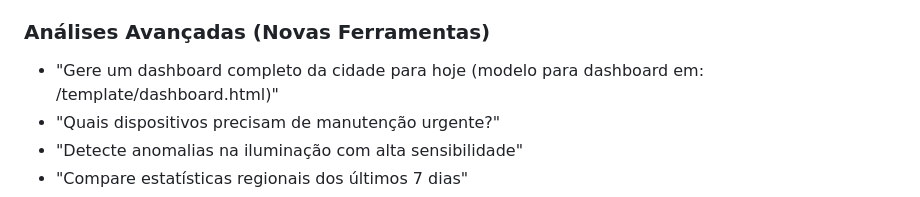
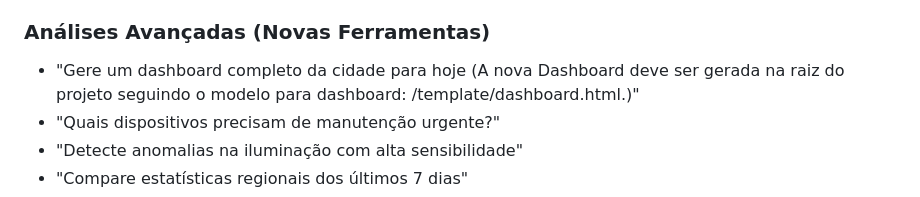
Before and after one commit to wesleyribeirobarbosa/mcp-server, a Markdown page: docs/AI_CONTEXT.md, the part around the change. Rendered like a GitHub page.

Commit message:
:books: Updating AI_CONTEXT Docs

```diff
--- a/docs/AI_CONTEXT.md
+++ b/docs/AI_CONTEXT.md
@@ -43,7 +43,9 @@ Este é um servidor MCP (Model Context Protocol) que atua como uma ponte entre I
 - "Identifique picos de energia na última semana"
 
 ### Análises Avançadas (Novas Ferramentas)
-- "Gere um dashboard completo da cidade para hoje (modelo para dashboard em: /template/dashboard.html)"
+- "Gere um dashboard completo da cidade para hoje
+(A nova Dashboard deve ser gerada na raiz do projeto
+seguindo o modelo para dashboard: /template/dashboard.html.)"
 - "Quais dispositivos precisam de manutenção urgente?"
 - "Detecte anomalias na iluminação com alta sensibilidade"
 - "Compare estatísticas regionais dos últimos 7 dias"
```
